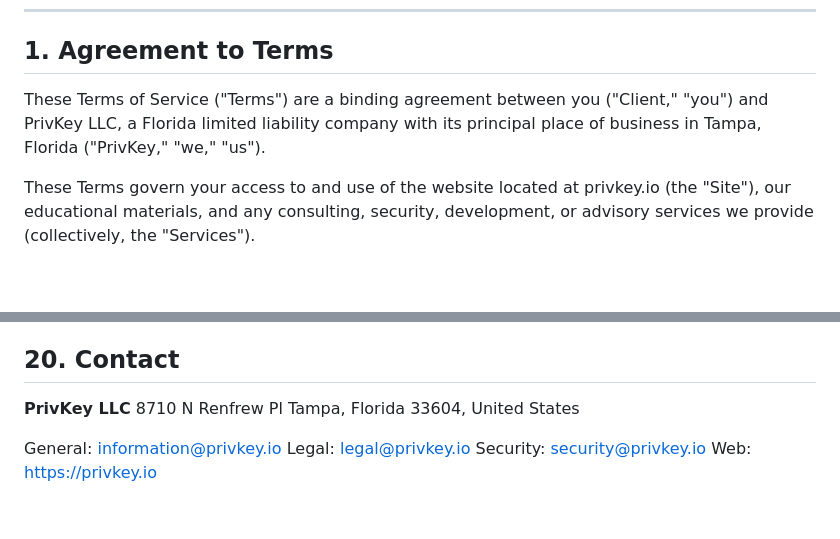
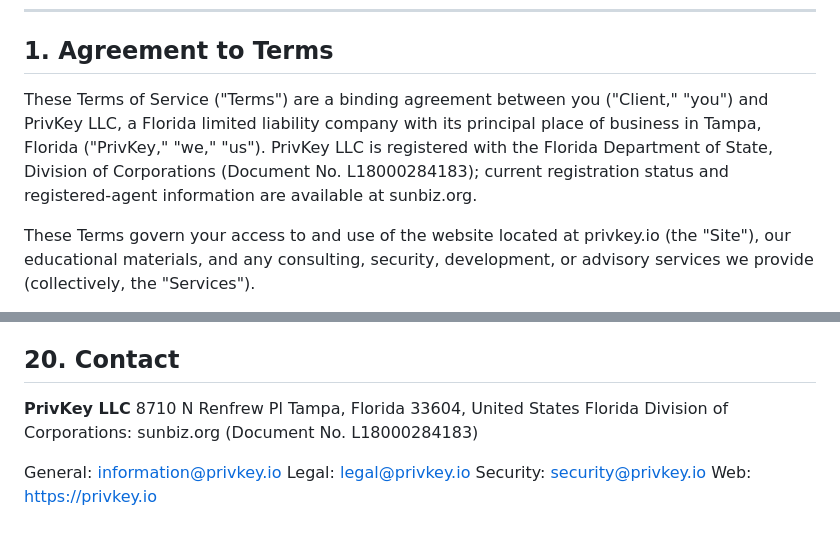
Before and after one commit to privkeyio/website, a Markdown page: legal/terms-of-service.md, 2 parts joined by grey strips. Rendered like a GitHub page; blank space fills up the shorter version.

```diff
--- a/legal/terms-of-service.md
+++ b/legal/terms-of-service.md
@@ -11,7 +11,7 @@
 
 ## 1. Agreement to Terms
 
-These Terms of Service ("Terms") are a binding agreement between you ("Client," "you") and PrivKey LLC, a Florida limited liability company with its principal place of business in Tampa, Florida ("PrivKey," "we," "us").
+These Terms of Service ("Terms") are a binding agreement between you ("Client," "you") and PrivKey LLC, a Florida limited liability company with its principal place of business in Tampa, Florida ("PrivKey," "we," "us"). PrivKey LLC is registered with the Florida Department of State, Division of Corporations (Document No. L18000284183); current registration status and registered-agent information are available at sunbiz.org.
 
 These Terms govern your access to and use of the website located at privkey.io (the "Site"), our educational materials, and any consulting, security, development, or advisory services we provide (collectively, the "Services").
 
@@ -260,6 +260,7 @@ These Terms apply while you use the Site and for the duration of any engagement.
 **PrivKey LLC**
 8710 N Renfrew Pl
 Tampa, Florida 33604, United States
+Florida Division of Corporations: sunbiz.org (Document No. L18000284183)
 
 General: information@privkey.io
 Legal: legal@privkey.io
```
Also changed, not shown: legal/PUBLICATION-CHECKLIST.md (+4 -2 lines), legal/privacy-policy.md (+1 -0 lines).
